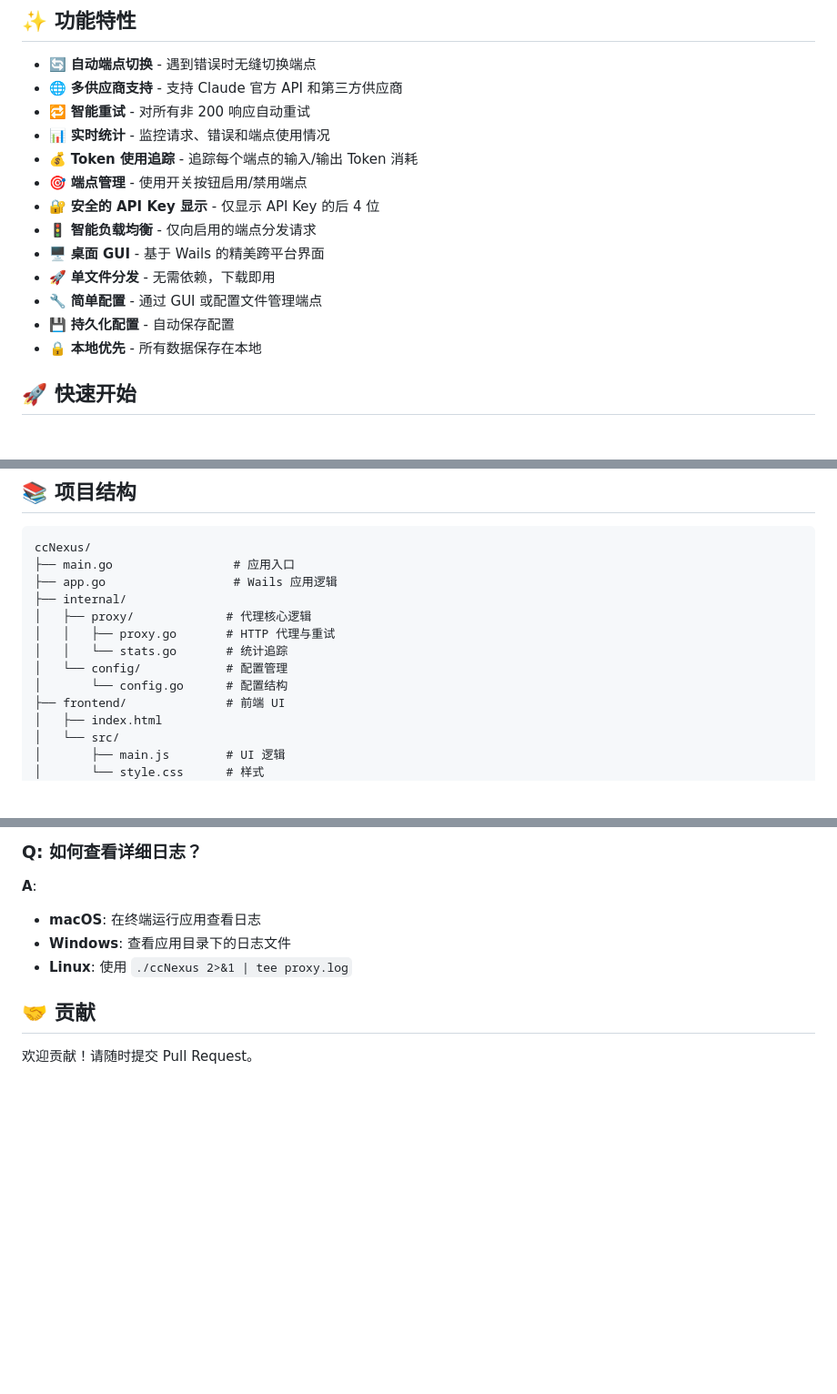
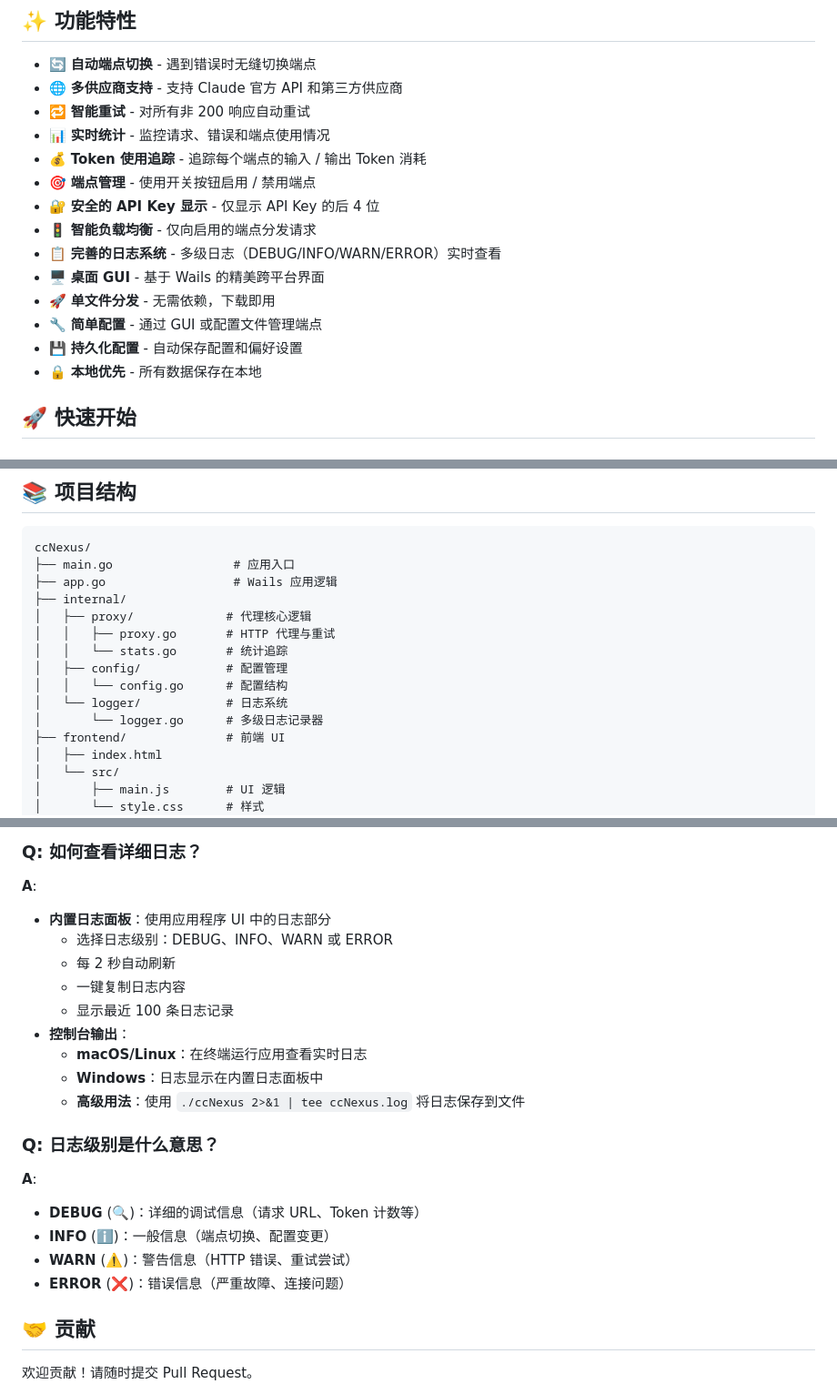
Before and after one commit to lich0821/ccNexus, a Markdown page: README_CN.md, 3 parts joined by grey strips. Shown: that part at 91% size. Rendered like a GitHub page; blank space fills up the shorter version.

```diff
--- a/README_CN.md
+++ b/README_CN.md
@@ -19,14 +19,15 @@
 - 🌐 **多供应商支持** - 支持 Claude 官方 API 和第三方供应商
 - 🔁 **智能重试** - 对所有非 200 响应自动重试
 - 📊 **实时统计** - 监控请求、错误和端点使用情况
-- 💰 **Token 使用追踪** - 追踪每个端点的输入/输出 Token 消耗
-- 🎯 **端点管理** - 使用开关按钮启用/禁用端点
+- 💰 **Token 使用追踪** - 追踪每个端点的输入 / 输出 Token 消耗
+- 🎯 **端点管理** - 使用开关按钮启用 / 禁用端点
 - 🔐 **安全的 API Key 显示** - 仅显示 API Key 的后 4 位
 - 🚦 **智能负载均衡** - 仅向启用的端点分发请求
+- 📋 **完善的日志系统** - 多级日志（DEBUG/INFO/WARN/ERROR）实时查看
 - 🖥️ **桌面 GUI** - 基于 Wails 的精美跨平台界面
 - 🚀 **单文件分发** - 无需依赖，下载即用
 - 🔧 **简单配置** - 通过 GUI 或配置文件管理端点
-- 💾 **持久化配置** - 自动保存配置
+- 💾 **持久化配置** - 自动保存配置和偏好设置
 - 🔒 **本地优先** - 所有数据保存在本地
 
 ## 🚀 快速开始
@@ -196,8 +208,10 @@ ccNexus/
 │   ├── proxy/             # 代理核心逻辑
 │   │   ├── proxy.go       # HTTP 代理与重试
 │   │   └── stats.go       # 统计追踪
-│   └── config/            # 配置管理
-│       └── config.go      # 配置结构
+│   ├── config/            # 配置管理
+│   │   └── config.go      # 配置结构
+│   └── logger/            # 日志系统
+│       └── logger.go      # 多级日志记录器
 ├── frontend/              # 前端 UI
 │   ├── index.html
 │   └── src/
@@ -237,9 +251,23 @@ netstat -ano | findstr :3000
 ### Q: 如何查看详细日志？
 
 **A**:
-- **macOS**: 在终端运行应用查看日志
-- **Windows**: 查看应用目录下的日志文件
-- **Linux**: 使用 `./ccNexus 2>&1 | tee proxy.log`
+- **内置日志面板**：使用应用程序 UI 中的日志部分
+  - 选择日志级别：DEBUG、INFO、WARN 或 ERROR
+  - 每 2 秒自动刷新
+  - 一键复制日志内容
+  - 显示最近 100 条日志记录
+- **控制台输出**：
+  - **macOS/Linux**：在终端运行应用查看实时日志
+  - **Windows**：日志显示在内置日志面板中
+  - **高级用法**：使用 `./ccNexus 2>&1 | tee ccNexus.log` 将日志保存到文件
+
+### Q: 日志级别是什么意思？
+
+**A**:
+- **DEBUG** (🔍)：详细的调试信息（请求 URL、Token 计数等）
+- **INFO** (ℹ️)：一般信息（端点切换、配置变更）
+- **WARN** (⚠️)：警告信息（HTTP 错误、重试尝试）
+- **ERROR** (❌)：错误信息（严重故障、连接问题）
 
 ## 🤝 贡献
 
```
Also changed, not shown: other parts of README_CN.md (+29 -18 lines), README.md (+52 -24 lines).
